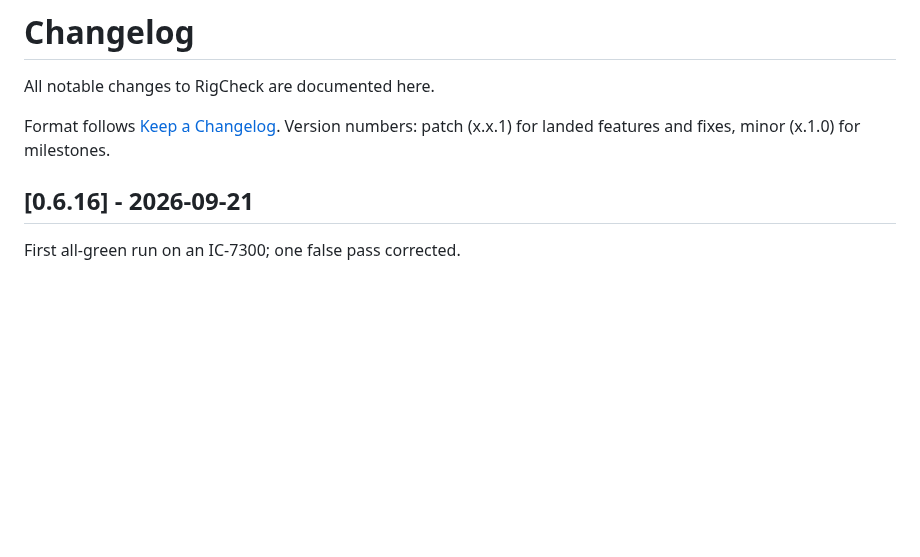
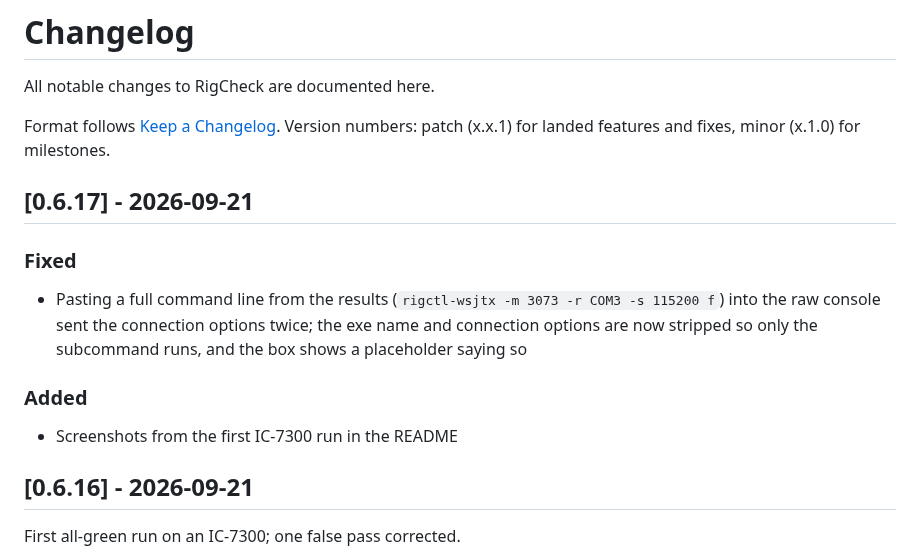
Before and after one commit to Computer-Tsu/ShackDesk-RigCheck, a Markdown page: CHANGELOG.md, the part around the change. GitHub-like rendering; blank space fills up the shorter version.

```diff
--- a/CHANGELOG.md
+++ b/CHANGELOG.md
@@ -4,6 +4,16 @@ All notable changes to RigCheck are documented here.
 
 Format follows [Keep a Changelog](https://keepachangelog.com/en/1.1.0/).
 Version numbers: patch (x.x.1) for landed features and fixes, minor (x.1.0) for milestones.
+
+## [0.6.17] - 2026-09-21
+
+### Fixed
+- Pasting a full command line from the results (`rigctl-wsjtx -m 3073 -r COM3 -s 115200 f`) into
+  the raw console sent the connection options twice; the exe name and connection options are now
+  stripped so only the subcommand runs, and the box shows a placeholder saying so
+
+### Added
+- Screenshots from the first IC-7300 run in the README
 
 ## [0.6.16] - 2026-09-21
 
```
Also changed, not shown: README.md (+7 -1 lines), docs/screenshots/Screenshot_RigCheck-0.6.16-FindMyRadio.png (added), docs/screenshots/Screenshot_RigCheck-0.6.16-FindMyRadioDialog.png (added), docs/screenshots/Screenshot_RigCheck-0.6.16-Main.png (added), docs/screenshots/Screenshot_RigCheck-0.6.16-RunTests.png (added), docs/screenshots/Screenshot_RigCheck-0.6.16-ScanPC.png (added), 11 other files.
